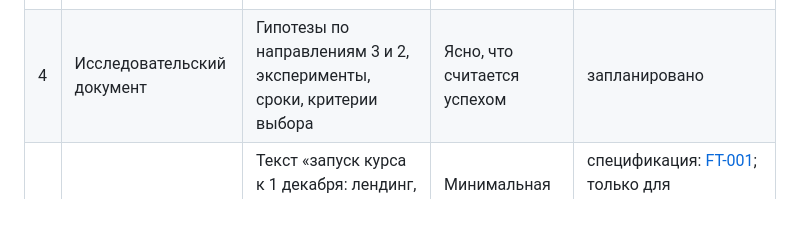
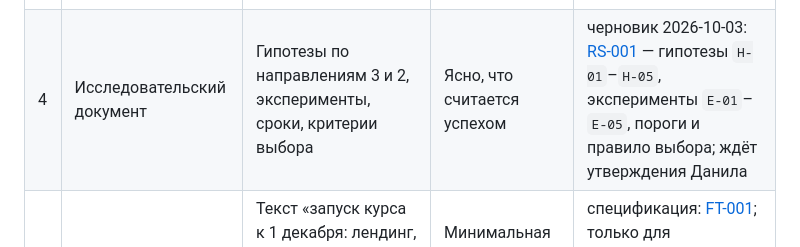
Before and after one commit to BrandyMint/potee.me, a Markdown page: memory-bank/roadmap.md, the part around the change. GitHub-like rendering; blank space fills up the shorter version.

```diff
--- a/memory-bank/roadmap.md
+++ b/memory-bank/roadmap.md
@@ -37,7 +37,7 @@ AI-агентами); направление 2 — запасное, потом
 | 1 | Доступ агентов к доске | MCP-сервер Potee и skill для Claude Code / Codex: агент читает доску, создаёт и правит проекты и вехи | Агент ведёт реальные проекты владельца | сделано 2026-10-01: `/mcp`, токен на `/account`, skill `skills/potee`; 2026-10-02 — страница с инструкцией и списком инструментов по `GET /mcp` в браузере |
 | 2 | Первый живой проект — курс «Технический руководитель агентов» | План запуска курса (`hq/projects/agent-tech-lead`) ведётся на доске Potee через агента | Проверка на себе: удобно ли вести реальный запуск через агента | начато 2026-10-01: 4 полосы и 16 вех курса на доске Данила, созданы агентом через skill |
 | 3 | Измерения | Метка источника (`?ref=club`, `?ref=pismenny`, …) при первом визите; отчёт в админке: активация, возврат, регистрации, глубина, совместная работа — по источникам и неделям | Можно сравнивать каналы и направления | сделано 2026-10-03: `users.source` из `?ref=`/`utm_source` (`share` для ссылок на проект), отчёт `/admin/sources`: пришли, начали планировать, вернулись, зарегистрировались, поделились, план из текста, агент |
-| 4 | Исследовательский документ | Гипотезы по направлениям 3 и 2, эксперименты, сроки, критерии выбора | Ясно, что считается успехом | запланировано |
+| 4 | Исследовательский документ | Гипотезы по направлениям 3 и 2, эксперименты, сроки, критерии выбора | Ясно, что считается успехом | черновик 2026-10-03: [RS-001](research/RS-001-direction-check.md) — гипотезы `H-01`–`H-05`, эксперименты `E-01`–`E-05`, пороги и правило выбора; ждёт утверждения Данила |
 | 5 | «План из одного сообщения» | Текст «запуск курса к 1 декабря: лендинг, 3 вебинара, рассылка» → проект с вехами на доске; LLM через LiteLLM кластера | Минимальная проверка направления 3 на пользователях | спецификация: [FT-001](features/FT-001-plan-from-text/README.md); только для зарегистрированных, модель Claude Haiku 4.5 через OpenRouter (алиас LiteLLM `potee-plan`) |
 | 6 | Запуск проверки | Пост в клубе «Агенты в деле», упоминание на pismenny.ru, Telegram — каждый со своей меткой; публикации только после одобрения Данила | Трафик из разных источников | запланировано |
 | 7 | Разбор через 2–3 недели | Отчёт по метрикам + 5–7 разговоров с вернувшимися пользователями | Выбор направления, обновление PRD | запланировано |
```
Also changed, not shown: memory-bank/prd/PRD-001-potee.md (+2 -2 lines), memory-bank/research/RS-001-direction-check.md (added, +123 -0 lines).
